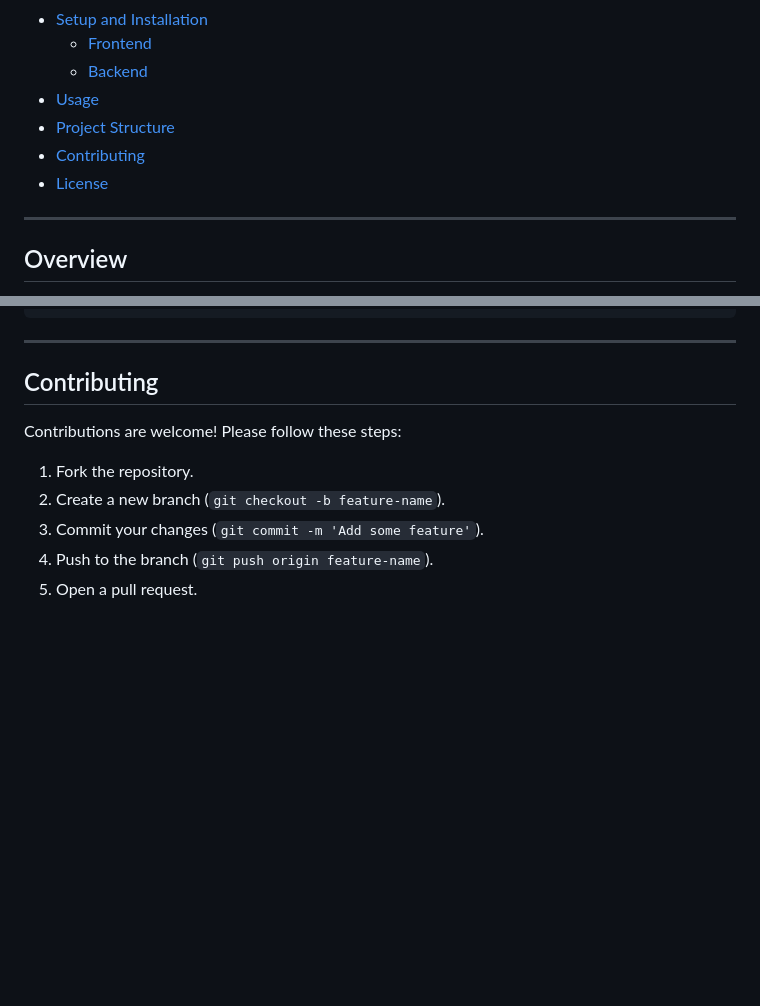
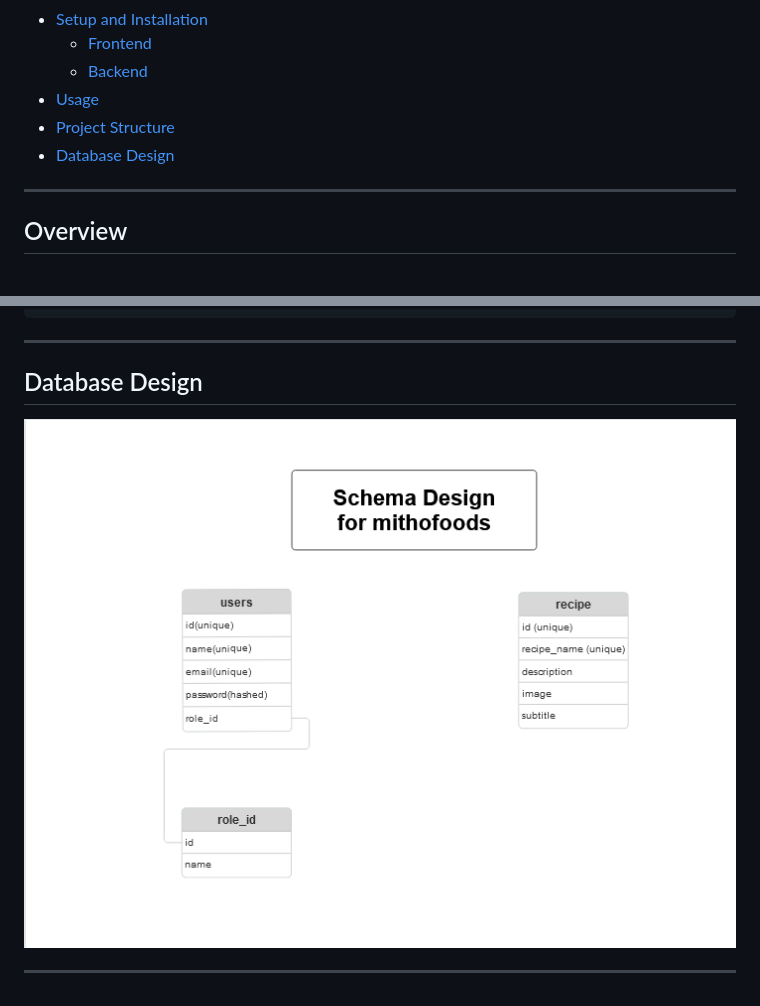
Before and after one commit to JoyeshShrestha/mithofood-assignment-cib, a Markdown page: readme.md, 2 parts joined by grey strips. GitHub-like rendering; pictures changed too: assests/SchemaDesign.png (added); blank space fills up the shorter version.

Commit message:
added Screenshots info on readme

```diff
--- a/readme.md
+++ b/readme.md
@@ -19,8 +19,7 @@ The backend repo for recipe may not open. Please consider this repo for backend
   - [Backend](#backend)
 - [Usage](#usage)
 - [Project Structure](#project-structure)
-- [Contributing](#contributing)
-- [License](#license)
+- [Database Design](#database-design)
 
 ---
 
@@ -169,12 +173,8 @@ mithofoods/
 
 ---
 
-## Contributing
+## Database Design
 
-Contributions are welcome! Please follow these steps:
+![Schema](assests/SchemaDesign.png)
 
-1. Fork the repository.
-2. Create a new branch (`git checkout -b feature-name`).
-3. Commit your changes (`git commit -m 'Add some feature'`).
-4. Push to the branch (`git push origin feature-name`).
-5. Open a pull request.
+---
```
Also changed, not shown: other parts of readme.md (+5 -0 lines), assests/2.png (added), assests/3.png (added), assests/4.png (added), 1 other file.
